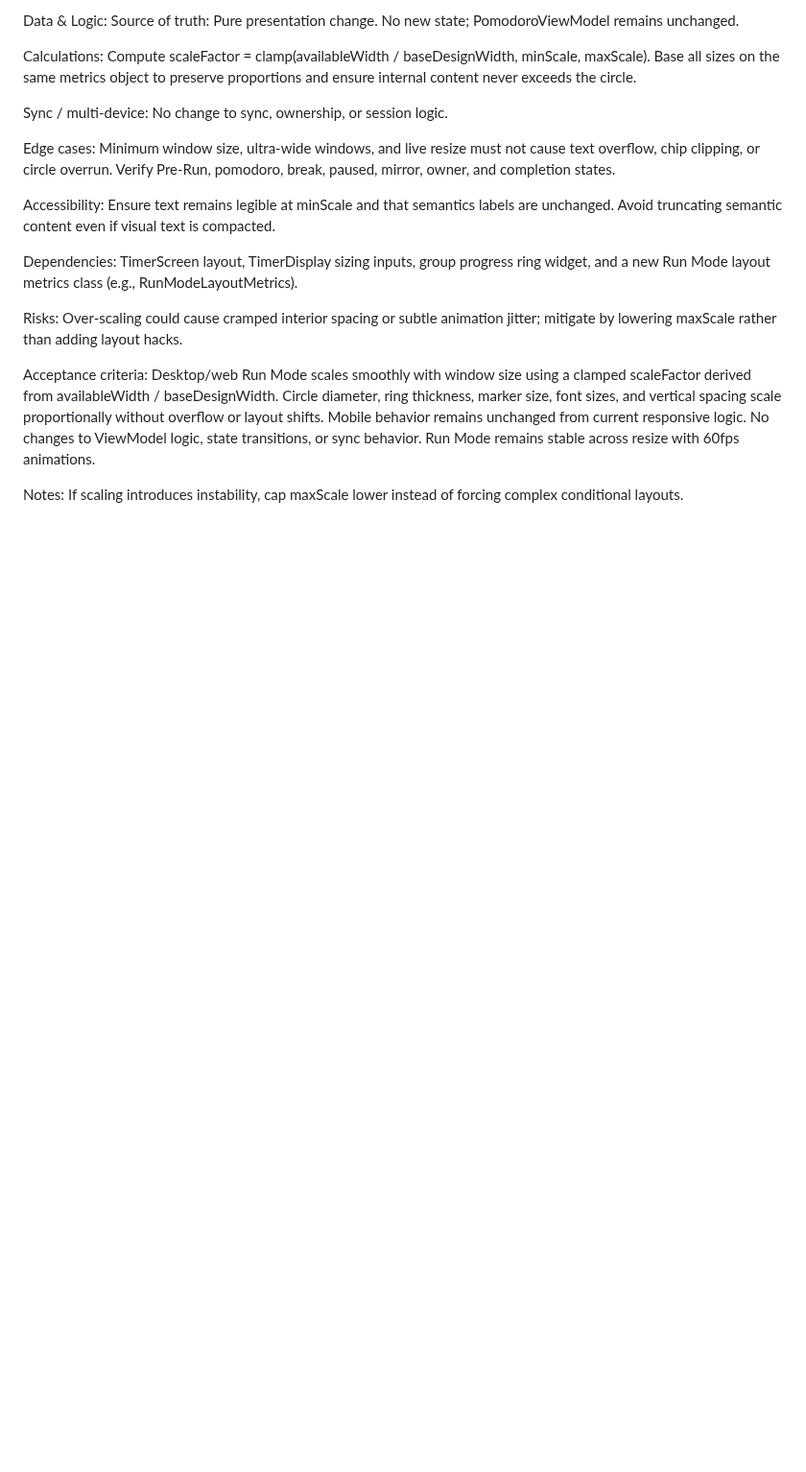
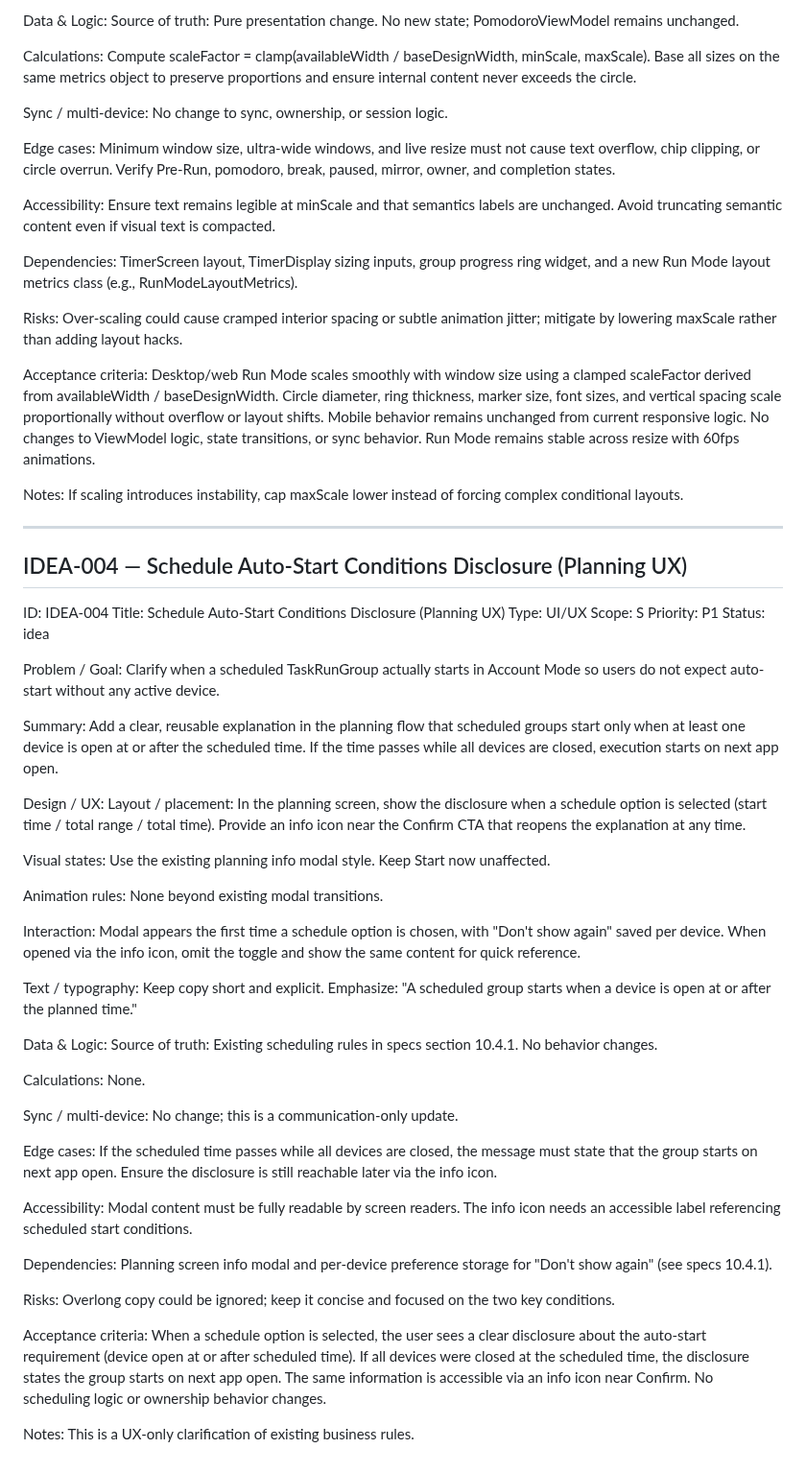
Before and after one commit to marcdevelopez/focus-interval, a Markdown page: docs/feature_backlog.md, the part around the change. Shown at 96% size. Drawn GitHub-style; blank space fills up the shorter version.

Commit message:
Add IDEA-004 schedule auto-start disclosure

```diff
--- a/docs/feature_backlog.md
+++ b/docs/feature_backlog.md
@@ -294,3 +294,82 @@ Run Mode remains stable across resize with 60fps animations.
 Notes:
 If scaling introduces instability, cap maxScale lower instead of forcing
 complex conditional layouts.
+
+---
+
+## IDEA-004 — Schedule Auto-Start Conditions Disclosure (Planning UX)
+
+ID: IDEA-004
+Title: Schedule Auto-Start Conditions Disclosure (Planning UX)
+Type: UI/UX
+Scope: S
+Priority: P1
+Status: idea
+
+Problem / Goal:
+Clarify when a scheduled TaskRunGroup actually starts in Account Mode so users
+do not expect auto-start without any active device.
+
+Summary:
+Add a clear, reusable explanation in the planning flow that scheduled groups
+start only when at least one device is open at or after the scheduled time. If
+the time passes while all devices are closed, execution starts on next app open.
+
+Design / UX:
+Layout / placement:
+In the planning screen, show the disclosure when a schedule option is selected
+(start time / total range / total time). Provide an info icon near the Confirm
+CTA that reopens the explanation at any time.
+
+Visual states:
+Use the existing planning info modal style. Keep Start now unaffected.
+
+Animation rules:
+None beyond existing modal transitions.
+
+Interaction:
+Modal appears the first time a schedule option is chosen, with "Don't show
+again" saved per device. When opened via the info icon, omit the toggle and
+show the same content for quick reference.
+
+Text / typography:
+Keep copy short and explicit. Emphasize: "A scheduled group starts when a
+device is open at or after the planned time."
+
+Data & Logic:
+Source of truth:
+Existing scheduling rules in specs section 10.4.1. No behavior changes.
+
+Calculations:
+None.
+
+Sync / multi-device:
+No change; this is a communication-only update.
+
+Edge cases:
+If the scheduled time passes while all devices are closed, the message must
+state that the group starts on next app open. Ensure the disclosure is still
+reachable later via the info icon.
+
+Accessibility:
+Modal content must be fully readable by screen readers. The info icon needs
+an accessible label referencing scheduled start conditions.
+
+Dependencies:
+Planning screen info modal and per-device preference storage for "Don't show
+again" (see specs 10.4.1).
+
+Risks:
+Overlong copy could be ignored; keep it concise and focused on the two key
+conditions.
+
+Acceptance criteria:
+When a schedule option is selected, the user sees a clear disclosure about
+the auto-start requirement (device open at or after scheduled time).
+If all devices were closed at the scheduled time, the disclosure states the
+group starts on next app open.
+The same information is accessible via an info icon near Confirm.
+No scheduling logic or ownership behavior changes.
+
+Notes:
+This is a UX-only clarification of existing business rules.
```
